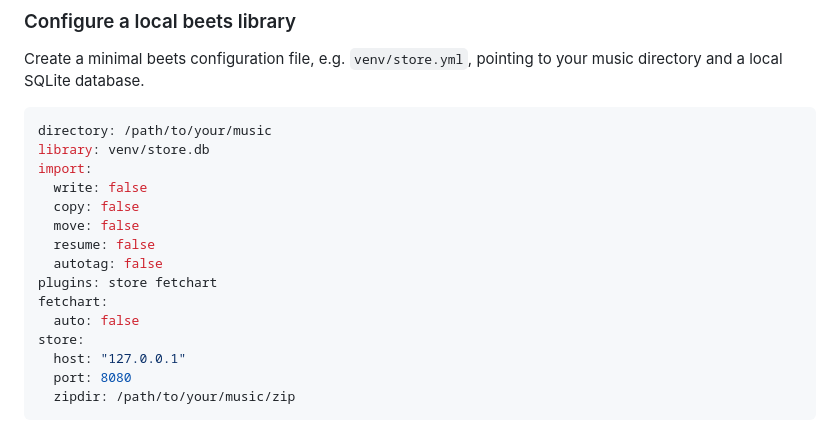
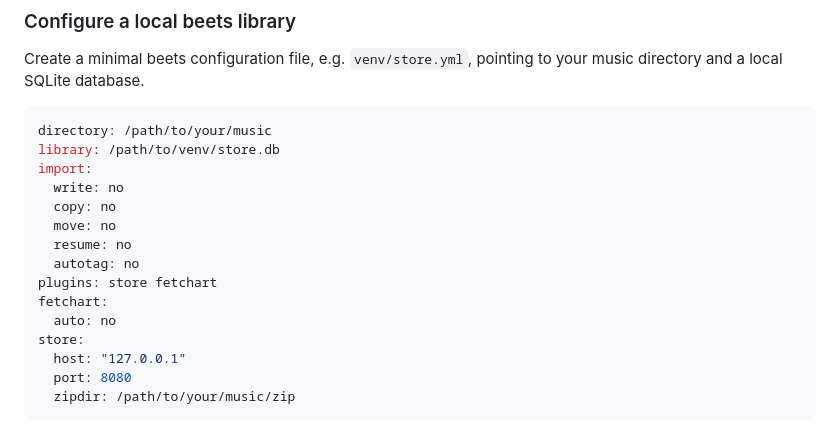
Before and after one commit to tschaefer/beets-store, a Markdown page: README.md, the part around the change. GitHub-like rendering.

Commit message:
docs: improve dev cfg example

````diff
--- a/README.md
+++ b/README.md
@@ -133,16 +133,16 @@ to your music directory and a local SQLite database.
 
 ```yaml
 directory: /path/to/your/music
-library: venv/store.db
+library: /path/to/venv/store.db
 import:
-  write: false
-  copy: false
-  move: false
-  resume: false
-  autotag: false
+  write: no
+  copy: no
+  move: no
+  resume: no
+  autotag: no
 plugins: store fetchart
 fetchart:
-  auto: false
+  auto: no
 store:
   host: "127.0.0.1"
   port: 8080
````
